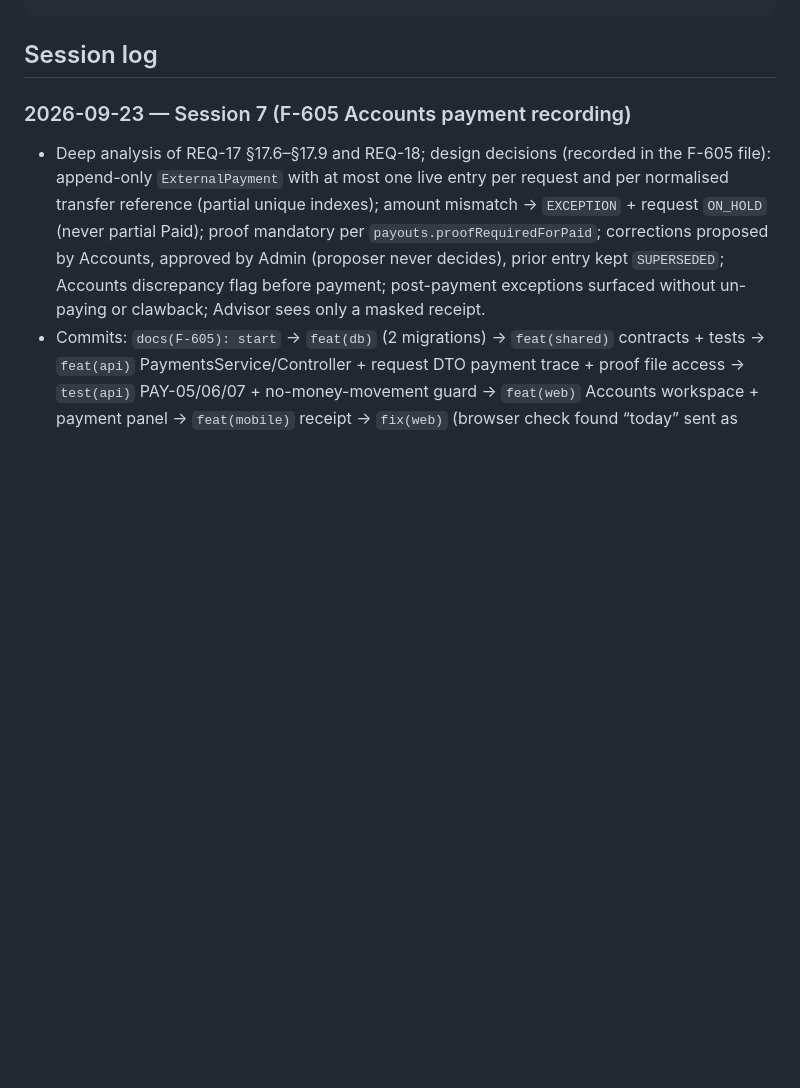
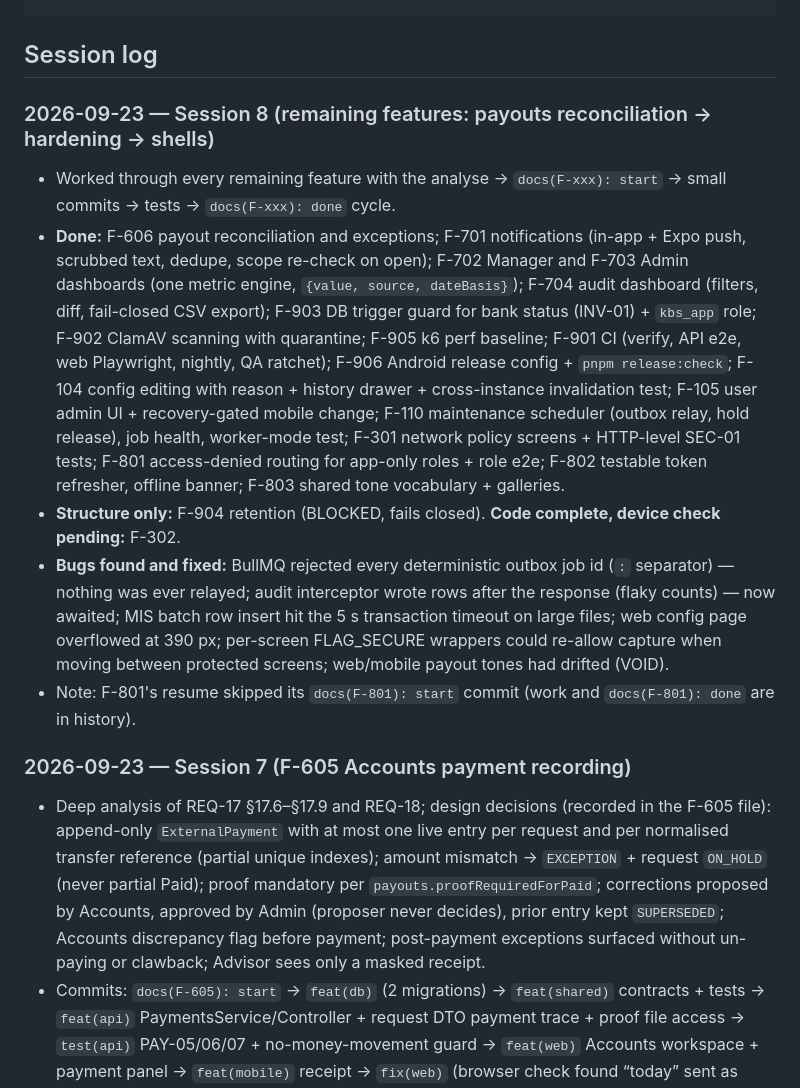
Before and after one commit to manoj1440/kbs-solutions, a Markdown page: DOCS/PROGRESS.md, the part around one of its changes. GitHub-like rendering; blank space fills up the shorter version.

````diff
--- a/DOCS/PROGRESS.md
+++ b/DOCS/PROGRESS.md
@@ -36,6 +35,13 @@ pnpm dev                                 # api :4000 (docs /api/docs), web :3000
 ```
 
 ## Session log
+
+### 2026-09-23 — Session 8 (remaining features: payouts reconciliation → hardening → shells)
+- Worked through every remaining feature with the analyse → `docs(F-xxx): start` → small commits → tests → `docs(F-xxx): done` cycle.
+- **Done:** F-606 payout reconciliation and exceptions; F-701 notifications (in-app + Expo push, scrubbed text, dedupe, scope re-check on open); F-702 Manager and F-703 Admin dashboards (one metric engine, `{value, source, dateBasis}`); F-704 audit dashboard (filters, diff, fail-closed CSV export); F-903 DB trigger guard for bank status (INV-01) + `kbs_app` role; F-902 ClamAV scanning with quarantine; F-905 k6 perf baseline; F-901 CI (verify, API e2e, web Playwright, nightly, QA ratchet); F-906 Android release config + `pnpm release:check`; F-104 config editing with reason + history drawer + cross-instance invalidation test; F-105 user admin UI + recovery-gated mobile change; F-110 maintenance scheduler (outbox relay, hold release), job health, worker-mode test; F-301 network policy screens + HTTP-level SEC-01 tests; F-801 access-denied routing for app-only roles + role e2e; F-802 testable token refresher, offline banner; F-803 shared tone vocabulary + galleries.
+- **Structure only:** F-904 retention (BLOCKED, fails closed). **Code complete, device check pending:** F-302.
+- **Bugs found and fixed:** BullMQ rejected every deterministic outbox job id (`:` separator) — nothing was ever relayed; audit interceptor wrote rows after the response (flaky counts) — now awaited; MIS batch row insert hit the 5 s transaction timeout on large files; web config page overflowed at 390 px; per-screen FLAG_SECURE wrappers could re-allow capture when moving between protected screens; web/mobile payout tones had drifted (VOID).
+- Note: F-801's resume skipped its `docs(F-801): start` commit (work and `docs(F-801): done` are in history).
 
 ### 2026-09-23 — Session 7 (F-605 Accounts payment recording)
 - Deep analysis of REQ-17 §17.6–§17.9 and REQ-18; design decisions (recorded in the F-605 file): append-only `ExternalPayment` with at most one live entry per request and per normalised transfer reference (partial unique indexes); amount mismatch → `EXCEPTION` + request `ON_HOLD` (never partial Paid); proof mandatory per `payouts.proofRequiredForPaid`; corrections proposed by Accounts, approved by Admin (proposer never decides), prior entry kept `SUPERSEDED`; Accounts discrepancy flag before payment; post-payment exceptions surfaced without un-paying or clawback; Advisor sees only a masked receipt.
````
Also changed, not shown: other parts of DOCS/PROGRESS.md (+18 -19 lines).
